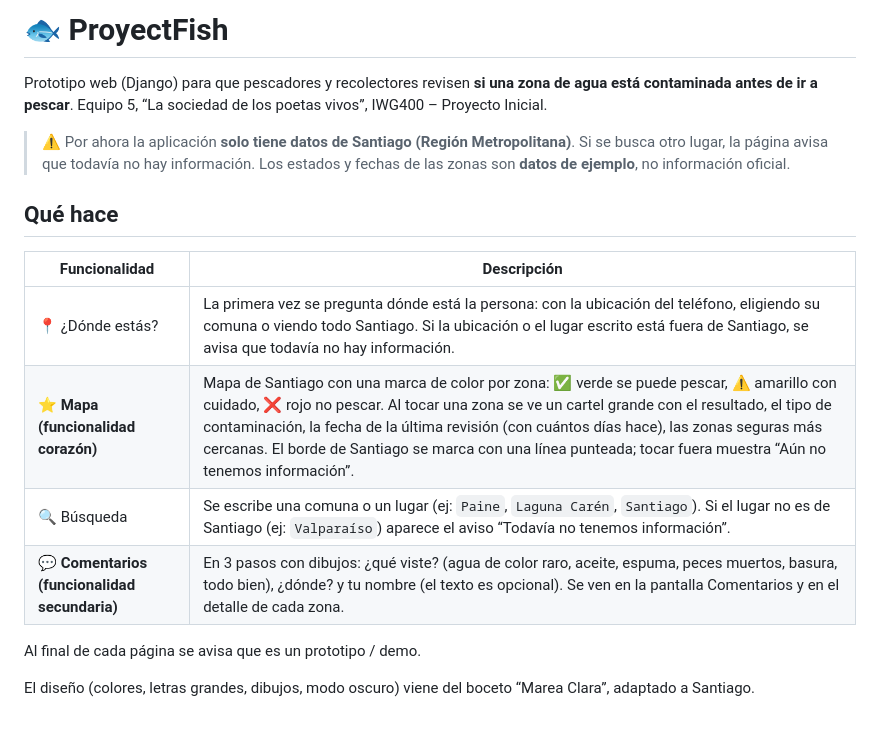
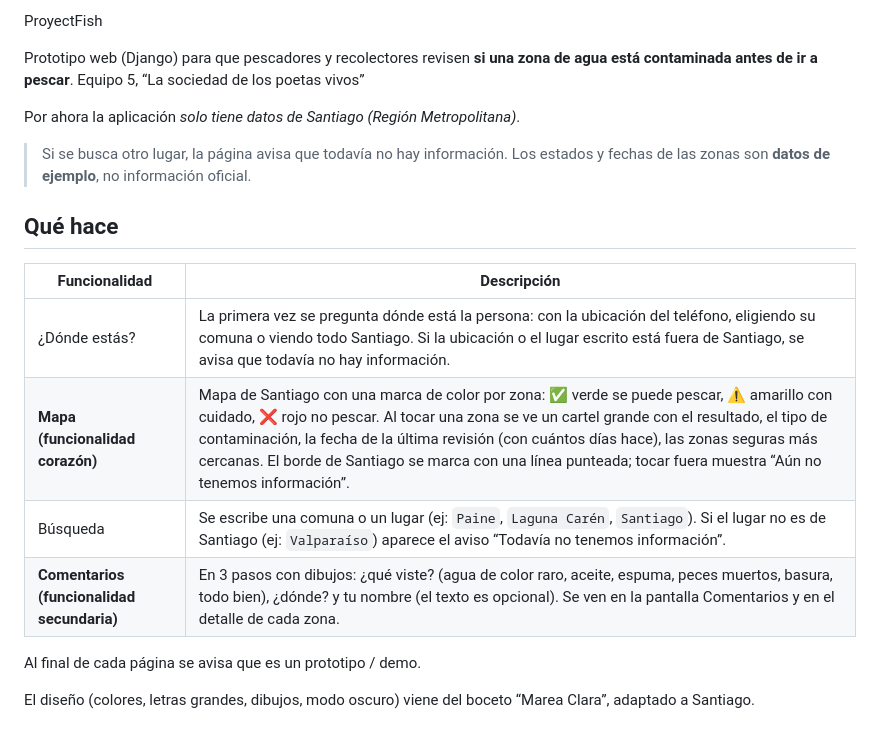
Before and after one commit to DreamJam07/ProyectFish, a Markdown page: prototipo-santiago/README.md, the part around the change. Rendered like a GitHub page.

```diff
--- a/prototipo-santiago/README.md
+++ b/prototipo-santiago/README.md
@@ -1,10 +1,9 @@
-# 🐟 ProyectFish
+ProyectFish
 
 Prototipo web (Django) para que pescadores y recolectores revisen **si una zona de agua
-está contaminada antes de ir a pescar**. Equipo 5, “La sociedad de los poetas vivos”,
-IWG400 – Proyecto Inicial.
+está contaminada antes de ir a pescar**. Equipo 5, “La sociedad de los poetas vivos”
 
-> ⚠️ Por ahora la aplicación **solo tiene datos de Santiago (Región Metropolitana)**.
+Por ahora la aplicación *solo tiene datos de Santiago (Región Metropolitana)*.
 > Si se busca otro lugar, la página avisa que todavía no hay información.
 > Los estados y fechas de las zonas son **datos de ejemplo**, no información oficial.
 
@@ -12,10 +11,10 @@ IWG400 – Proyecto Inicial.
 
 | Funcionalidad | Descripción |
 |---|---|
-| 📍 ¿Dónde estás? | La primera vez se pregunta dónde está la persona: con la ubicación del teléfono, eligiendo su comuna o viendo todo Santiago. Si la ubicación o el lugar escrito está fuera de Santiago, se avisa que todavía no hay información. |
-| ⭐ **Mapa (funcionalidad corazón)** | Mapa de Santiago con una marca de color por zona: ✅ verde se puede pescar, ⚠️ amarillo con cuidado, ❌ rojo no pescar. Al tocar una zona se ve un cartel grande con el resultado, el tipo de contaminación, la fecha de la última revisión (con cuántos días hace), las zonas seguras más cercanas. El borde de Santiago se marca con una línea punteada; tocar fuera muestra “Aún no tenemos información”. |
-| 🔍 Búsqueda | Se escribe una comuna o un lugar (ej: `Paine`, `Laguna Carén`, `Santiago`). Si el lugar no es de Santiago (ej: `Valparaíso`) aparece el aviso “Todavía no tenemos información”. |
-| 💬 **Comentarios (funcionalidad secundaria)** | En 3 pasos con dibujos: ¿qué viste? (agua de color raro, aceite, espuma, peces muertos, basura, todo bien), ¿dónde? y tu nombre (el texto es opcional). Se ven en la pantalla Comentarios y en el detalle de cada zona. |
+|  ¿Dónde estás? | La primera vez se pregunta dónde está la persona: con la ubicación del teléfono, eligiendo su comuna o viendo todo Santiago. Si la ubicación o el lugar escrito está fuera de Santiago, se avisa que todavía no hay información. |
+|  **Mapa (funcionalidad corazón)** | Mapa de Santiago con una marca de color por zona: ✅ verde se puede pescar, ⚠️ amarillo con cuidado, ❌ rojo no pescar. Al tocar una zona se ve un cartel grande con el resultado, el tipo de contaminación, la fecha de la última revisión (con cuántos días hace), las zonas seguras más cercanas. El borde de Santiago se marca con una línea punteada; tocar fuera muestra “Aún no tenemos información”. |
+|  Búsqueda | Se escribe una comuna o un lugar (ej: `Paine`, `Laguna Carén`, `Santiago`). Si el lugar no es de Santiago (ej: `Valparaíso`) aparece el aviso “Todavía no tenemos información”. |
+|  **Comentarios (funcionalidad secundaria)** | En 3 pasos con dibujos: ¿qué viste? (agua de color raro, aceite, espuma, peces muertos, basura, todo bien), ¿dónde? y tu nombre (el texto es opcional). Se ven en la pantalla Comentarios y en el detalle de cada zona. |
 
 Al final de cada página se avisa que es un prototipo / demo.
 
```
